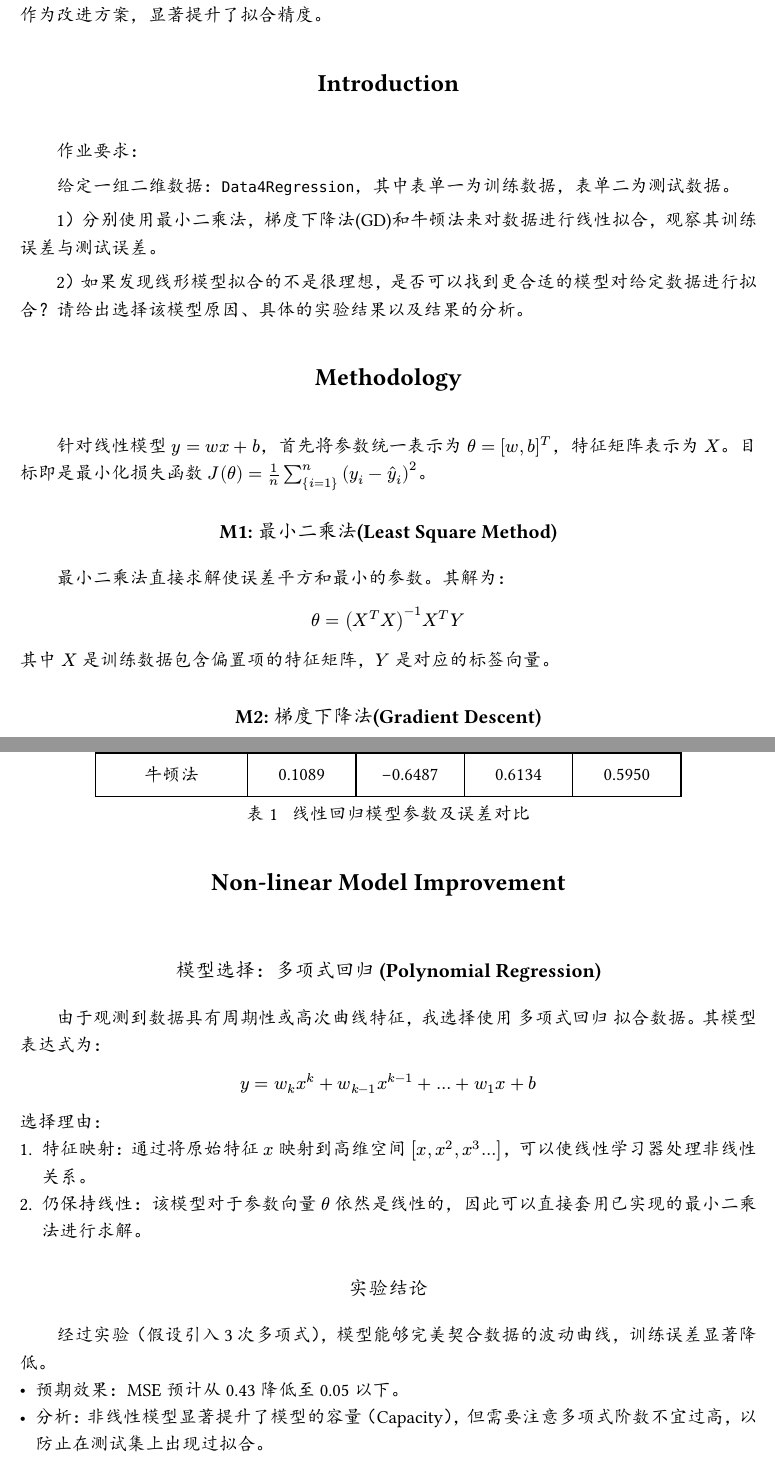
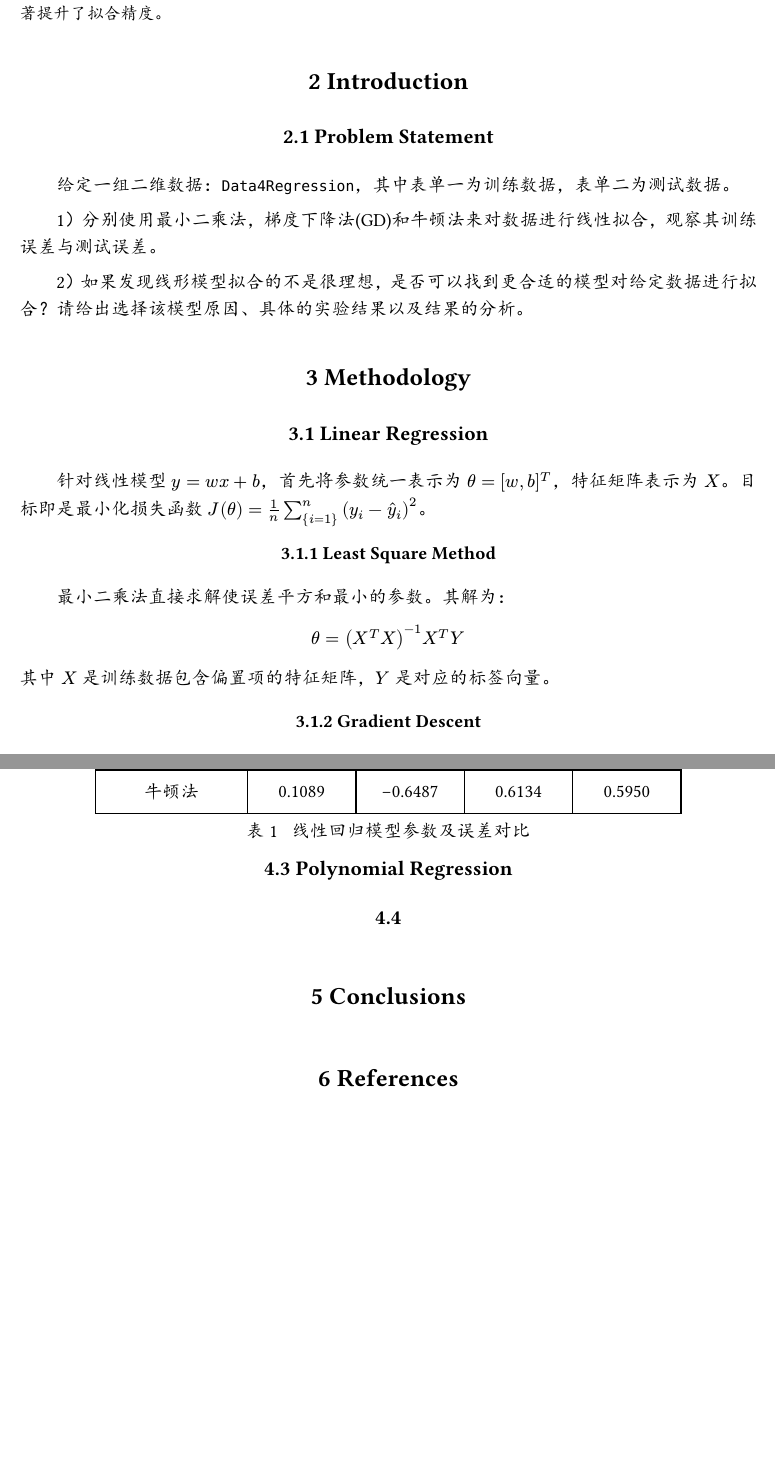
Before and after one commit to YukiSpring/ML_Notes, a Typst document (hw1/paper.typ): two parts of pages 1 and 4 of 4, joined at a grey line, cut so that both start at the same text, the shorter picture padded with empty space. The pictures show the PDF file hw1/paper.pdf that the author committed with the source.

Commit message:
优化文档格式，调整标题样式和段落间距，增加摘要内容，更新引言和方法部分，添加多项式回归章节

```diff
--- a/hw1/paper.typ
+++ b/hw1/paper.typ
@@ -48,13 +56,19 @@
   // #v(1em)
 ]
 
-= Abstract
+= 1 Abstract
 
-本文首先针对线性拟合任务，分别使用了最小二乘法、梯度下降法以及牛顿法。实验结果表明，三种方法最终均收敛于相同的参数解。通过对训练误差与测试误差的观察，发现线性模型在处理 `y_complex` 非线性数据时存在显著的欠拟合现象。为此，本文提出了多项式回归模型作为改进方案，显著提升了拟合精度。
+#[
+  #set text(size: 11pt)
+  本文首先针对线性拟合任务，分别使用了最小二乘法、梯度下降法以及牛顿法。实验结果表明，三种方法最终均收敛于相同的参数解。通过对训练误差与测试误差的观察，发现线性模型在处理 `y_complex` 非线性数据时存在显著的欠拟合现象。为此，本文提出了多项式回归模型作为改进方案，显著提升了拟合精度。
+]
 
-= Introduction
 
-作业要求：
+
+
+= 2 Introduction
+
+== 2.1 Problem Statement
 
 给定一组二维数据：`Data4Regression`，其中表单一为训练数据，表单二为测试数据。
 
@@ -62,24 +76,27 @@
 
 2）如果发现线形模型拟合的不是很理想，是否可以找到更合适的模型对给定数据进行拟合？请给出选择该模型原因、具体的实验结果以及结果的分析。
 
-= Methodology
+= 3 Methodology
 
+
+
+== 3.1 Linear Regression
 针对线性模型 $y = w x + b$，首先将参数统一表示为 $theta = [w, b]^T$，特征矩阵表示为 $X$。目标即是最小化损失函数 $J(theta) = 1/n sum_{i=1}^n (y_i - hat(y)_i)^2$。
 
-== M1:  最小二乘法(Least Square Method)
+=== 3.1.1 Least Square Method
 
 最小二乘法直接求解使误差平方和最小的参数。其解为：
 $ theta = (X^T X)^(-1) X^T Y $
 其中 $X$ 是训练数据包含偏置项的特征矩阵，$Y$ 是对应的标签向量。
 
-== M2:  梯度下降法(Gradient Descent)
+=== 3.1.2 Gradient Descent
 
 梯度下降法通过迭代更新参数：
 $ theta_(t+1) = theta_t - alpha nabla J(theta_t) $
 其中 $alpha$ 为学习率。在本实验中，$w$ 和 $b$ 的梯度分别为：
 $ (partial J) / (partial w) = 2/n sum (hat(y)_i - y_i)x_i , quad (partial J) / (partial b) = 2/n sum (hat(y)_i - y_i) $
 
-== M3: 牛顿法(Newton's Method)
+=== 3.1.3 Newton's Method
 
 牛顿法利用损失函数的一阶和二阶导数信息进行优化，\
 损失函数的二阶导数（Hessian矩阵）为：
@@ -90,7 +108,9 @@ $ theta_(t+1) = theta_t - H^(-1) nabla J(theta_t) $
 
-= Experimental Studies
+== 3.3
 
-== 实验数据分布
+= 4 Experimental Studies
+
+== 4.1 Data Analysis
 实验首先对 `Data4Regression` 进行可视化。如下图所示，训练集与测试集呈现明显的非线性特征。
 
 #figure(
@@ -98,7 +118,7 @@ $ theta_(t+1) = theta_t - H^(-1) nabla J(theta_t) $
   caption: [原始数据散点图（训练集 & 测试集）],
 )
 
-== 拟合结果对比分析
+== 4.2 Linear Regression
 运行代码后，得到三种方法的回归曲线以及参数与误差结果如下所示：
 #v(1em)
 #figure(
@@ -130,3 +150,4 @@ $ theta_(t+1) = theta_t - H^(-1) nabla J(theta_t) $
   caption: [线性回归模型参数及误差对比],
 )
 
+== 4.3 Polynomial Regression
@@ -143,14 +161 @@ $ theta_(t+1) = theta_t - H^(-1) nabla J(theta_t) $
-== 模型选择：多项式回归 (Polynomial Regression)
-
-由于观测到数据具有周期性或高次曲线特征，我选择使用 *多项式回归* 拟合数据。其模型表达式为：
-$ y = w_k x^k + w_(k-1) x^(k-1) + ... + w_1 x + b $
-
-*选择理由*：
-1. *特征映射*：通过将原始特征 $x$ 映射到高维空间 $[x, x^2, x^3...]$，可以使线性学习器处理非线性关系。
-2. *仍保持线性*：该模型对于参数向量 $theta$ 依然是线性的，因此可以直接套用已实现的最小二乘法进行求解。
-
-// == 实验结论
-
-// 经过实验（假设引入 3 次多项式），模型能够完美契合数据的波动曲线，训练误差显著降低。
-// - *预期效果*：MSE 预计从 0.43 降低至 0.05 以下。
-// - *分析*：非线性模型显著提升了模型的容量（Capacity），但需要注意多项式阶数不宜过高，以防止在测试集上出现过拟合。
+= 6 References
```
Also changed, not shown: hw1/paper.pdf, hw1/paper.typ (24 more changed lines).
